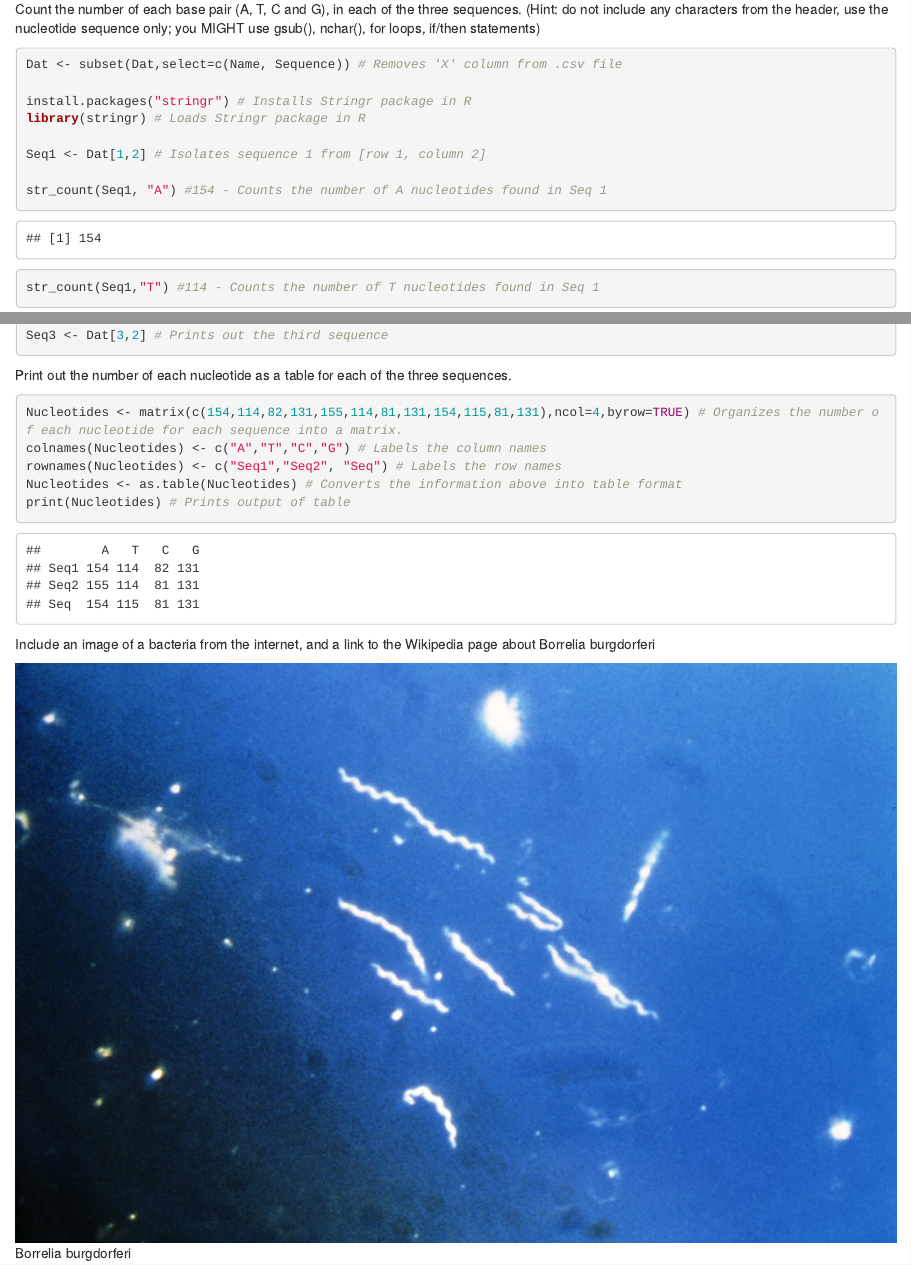
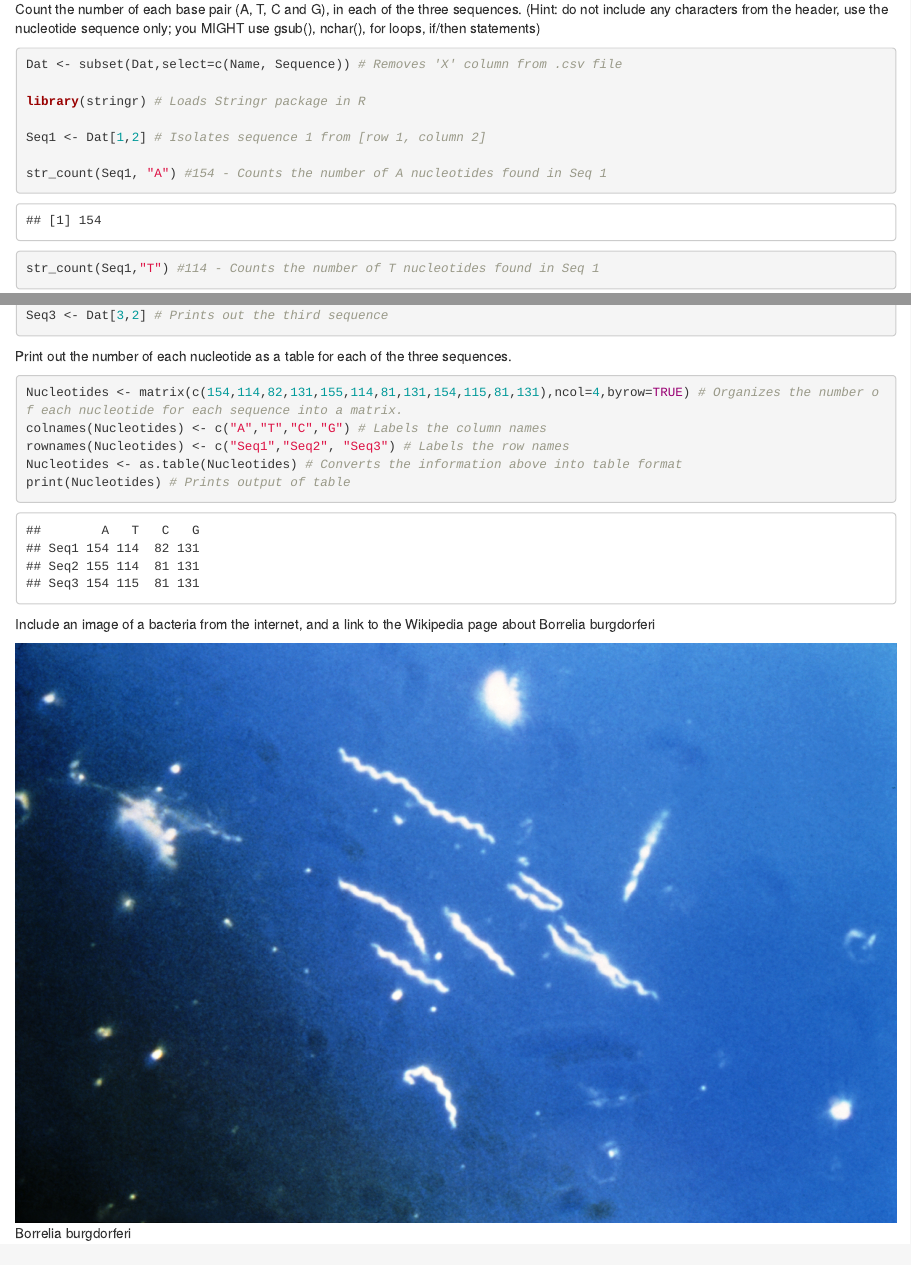
Before and after one commit to kaileemorrison/Rentrez, an R Markdown document (Analysis.Rmd): the page in a window 1100 px wide, from 210 px down, and a second part further down, joined at a grey line. Rendered offline with R 4.5, knitr and Pandoc, with nearby package versions.

Commit message:
New Analysis.html file and modified Analysis.rmd file

````diff
--- a/Analysis.Rmd
+++ b/Analysis.Rmd
@@ -11,10 +11,8 @@ Dat <- read.csv("./Sequences.csv") # Imports dataset
 
 Count the number of each base pair (A, T, C and G), in each of the three sequences. (Hint: do not include any characters from the header, use the nucleotide sequence only; you MIGHT use gsub(), nchar(), for loops, if/then statements)
 ```{r}
-
 Dat <- subset(Dat,select=c(Name, Sequence)) # Removes 'X' column from .csv file
 
-install.packages("stringr") # Installs Stringr package in R
 library(stringr) # Loads Stringr package in R
 
 Seq1 <- Dat[1,2] # Isolates sequence 1 from [row 1, column 2]
@@ -52,7 +50,7 @@ Print out the number of each nucleotide as a table for each of the three sequenc
 ```{r}
 Nucleotides <- matrix(c(154,114,82,131,155,114,81,131,154,115,81,131),ncol=4,byrow=TRUE) # Organizes the number of each nucleotide for each sequence into a matrix.
 colnames(Nucleotides) <- c("A","T","C","G") # Labels the column names
-rownames(Nucleotides) <- c("Seq1","Seq2", "Seq") # Labels the row names
+rownames(Nucleotides) <- c("Seq1","Seq2", "Seq3") # Labels the row names
 Nucleotides <- as.table(Nucleotides) # Converts the information above into table format
 print(Nucleotides) # Prints output of table
 ```
````
Also changed, not shown: Analysis.html (added).
